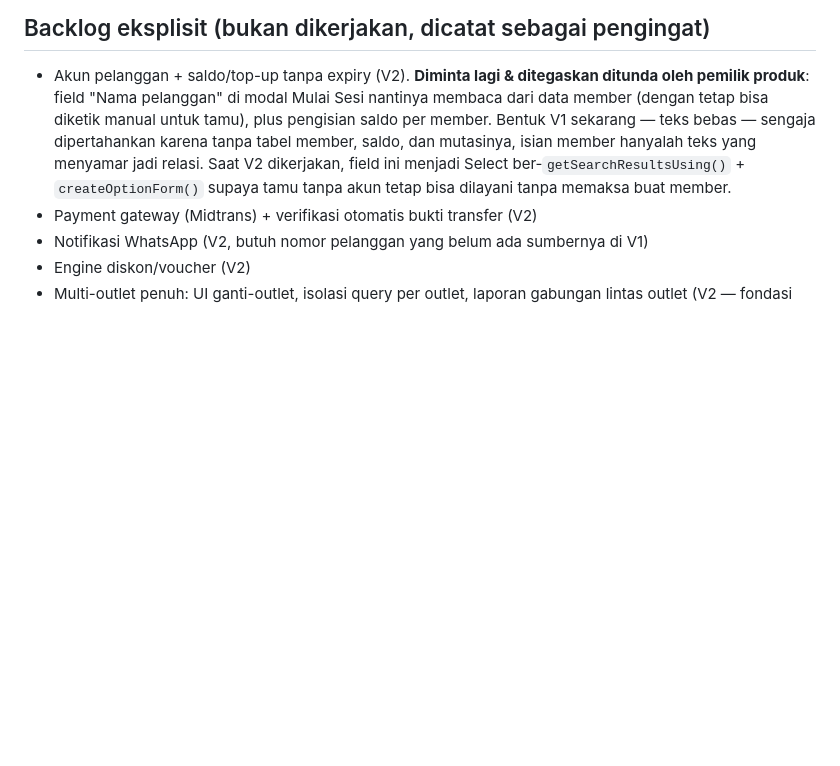
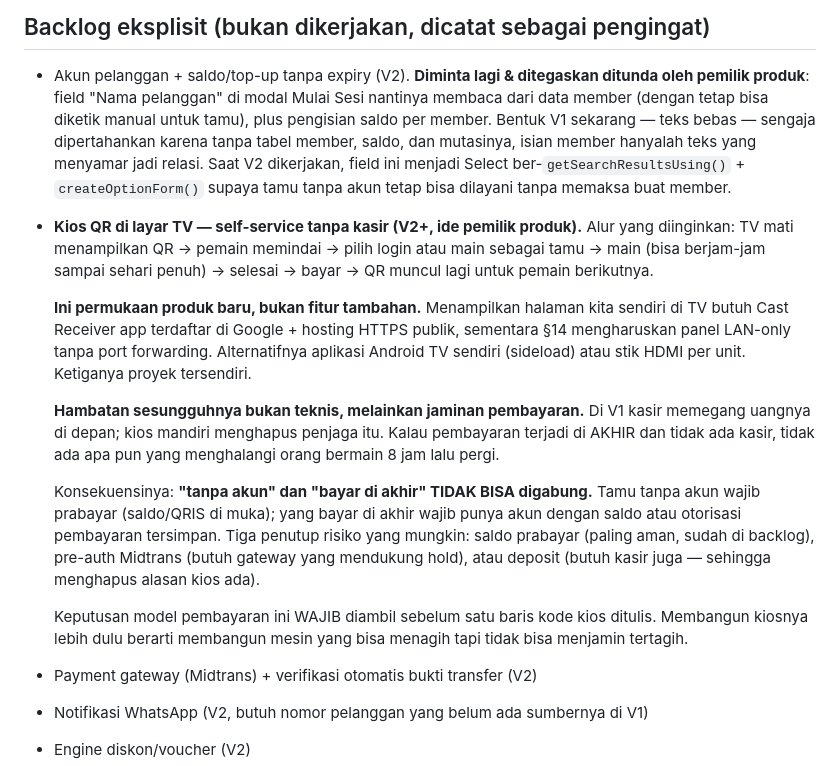
Before and after one commit to creativetreesgroup/Ecosystem-Billing, a Markdown page: DECISIONS.md, the part around the change. Rendered like a GitHub page; blank space fills up the shorter version.

Commit message:
docs: record the self-service QR kiosk idea, and what has to be settled first
Displaying our own screen on the television needs a Google-registered Cast
receiver and public HTTPS hosting, while the panel is required to stay LAN-only
with no port forwarding. So this is a separate product surface, not a feature.

The harder problem is not technical. Today the cashier holds the money before
play begins; an unattended kiosk removes that gate. If payment happens at the
end with nobody watching, nothing stops someone playing for eight hours and
walking out. That makes "no account" and "pay afterwards" mutually exclusive:
guests must prepay, and anyone billed at the end needs an account carrying
either a balance or a stored authorisation.

Written down now because this is the part that gets forgotten once someone
starts building the kiosk itself.

Co-Authored-By: Claude Opus 4.8 (1M context) <noreply@anthropic.com>

```diff
--- a/DECISIONS.md
+++ b/DECISIONS.md
@@ -1219,6 +1219,33 @@ WAJIB ditutup dengan `git diff` sebelum apa pun dilanjutkan.
   member hanyalah teks yang menyamar jadi relasi. Saat V2 dikerjakan, field
   ini menjadi Select ber-`getSearchResultsUsing()` + `createOptionForm()`
   supaya tamu tanpa akun tetap bisa dilayani tanpa memaksa buat member.
+- **Kios QR di layar TV — self-service tanpa kasir (V2+, ide pemilik produk).**
+  Alur yang diinginkan: TV mati menampilkan QR → pemain memindai → pilih login
+  atau main sebagai tamu → main (bisa berjam-jam sampai sehari penuh) → selesai
+  → bayar → QR muncul lagi untuk pemain berikutnya.
+
+  **Ini permukaan produk baru, bukan fitur tambahan.** Menampilkan halaman kita
+  sendiri di TV butuh Cast Receiver app terdaftar di Google + hosting HTTPS
+  publik, sementara §14 mengharuskan panel LAN-only tanpa port forwarding.
+  Alternatifnya aplikasi Android TV sendiri (sideload) atau stik HDMI per unit.
+  Ketiganya proyek tersendiri.
+
+  **Hambatan sesungguhnya bukan teknis, melainkan jaminan pembayaran.** Di V1
+  kasir memegang uangnya di depan; kios mandiri menghapus penjaga itu. Kalau
+  pembayaran terjadi di AKHIR dan tidak ada kasir, tidak ada apa pun yang
+  menghalangi orang bermain 8 jam lalu pergi.
+
+  Konsekuensinya: **"tanpa akun" dan "bayar di akhir" TIDAK BISA digabung.**
+  Tamu tanpa akun wajib prabayar (saldo/QRIS di muka); yang bayar di akhir
+  wajib punya akun dengan saldo atau otorisasi pembayaran tersimpan. Tiga
+  penutup risiko yang mungkin: saldo prabayar (paling aman, sudah di backlog),
+  pre-auth Midtrans (butuh gateway yang mendukung hold), atau deposit (butuh
+  kasir juga — sehingga menghapus alasan kios ada).
+
+  Keputusan model pembayaran ini WAJIB diambil sebelum satu baris kode kios
+  ditulis. Membangun kiosnya lebih dulu berarti membangun mesin yang bisa
+  menagih tapi tidak bisa menjamin tertagih.
+
 - Payment gateway (Midtrans) + verifikasi otomatis bukti transfer (V2)
 - Notifikasi WhatsApp (V2, butuh nomor pelanggan yang belum ada sumbernya di V1)
 - Engine diskon/voucher (V2)
```
